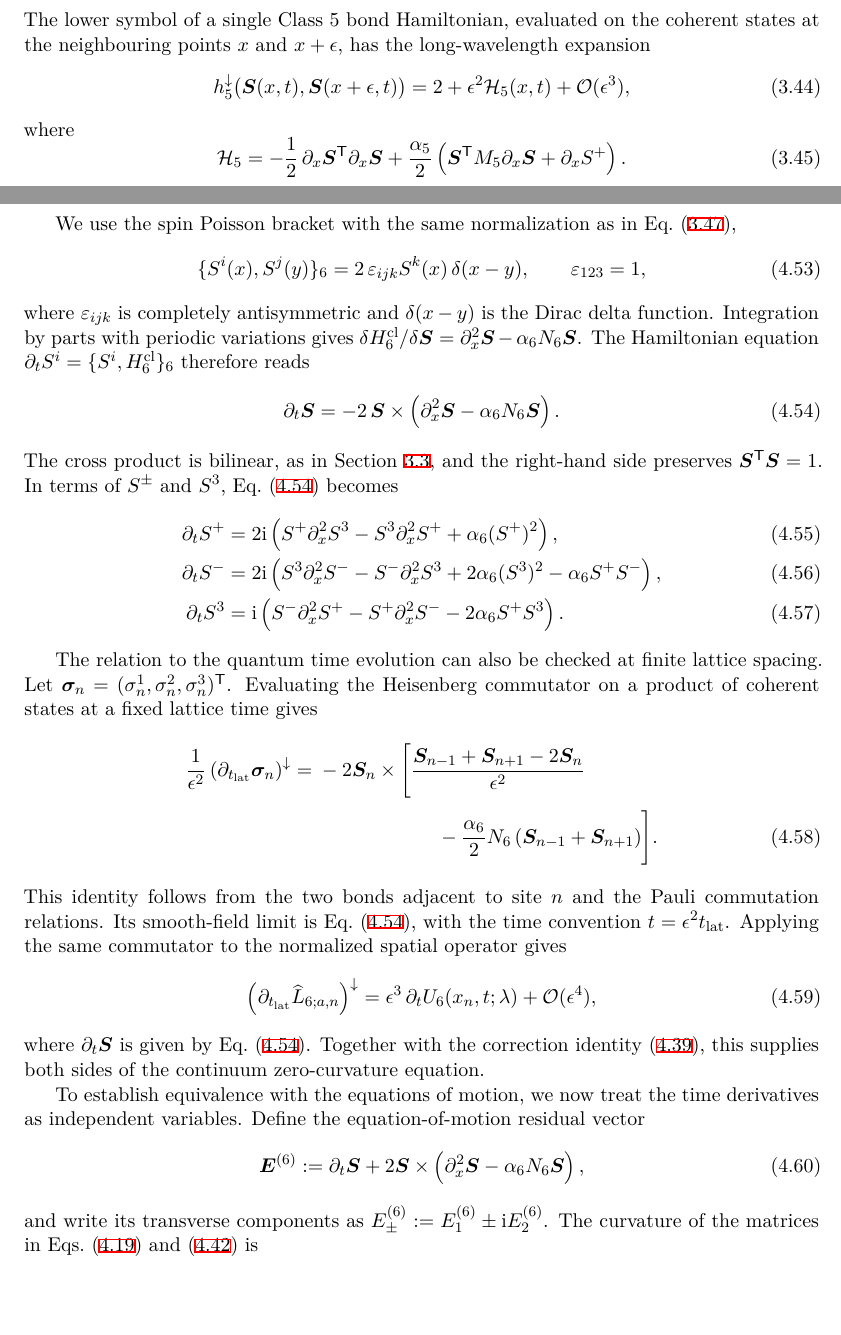
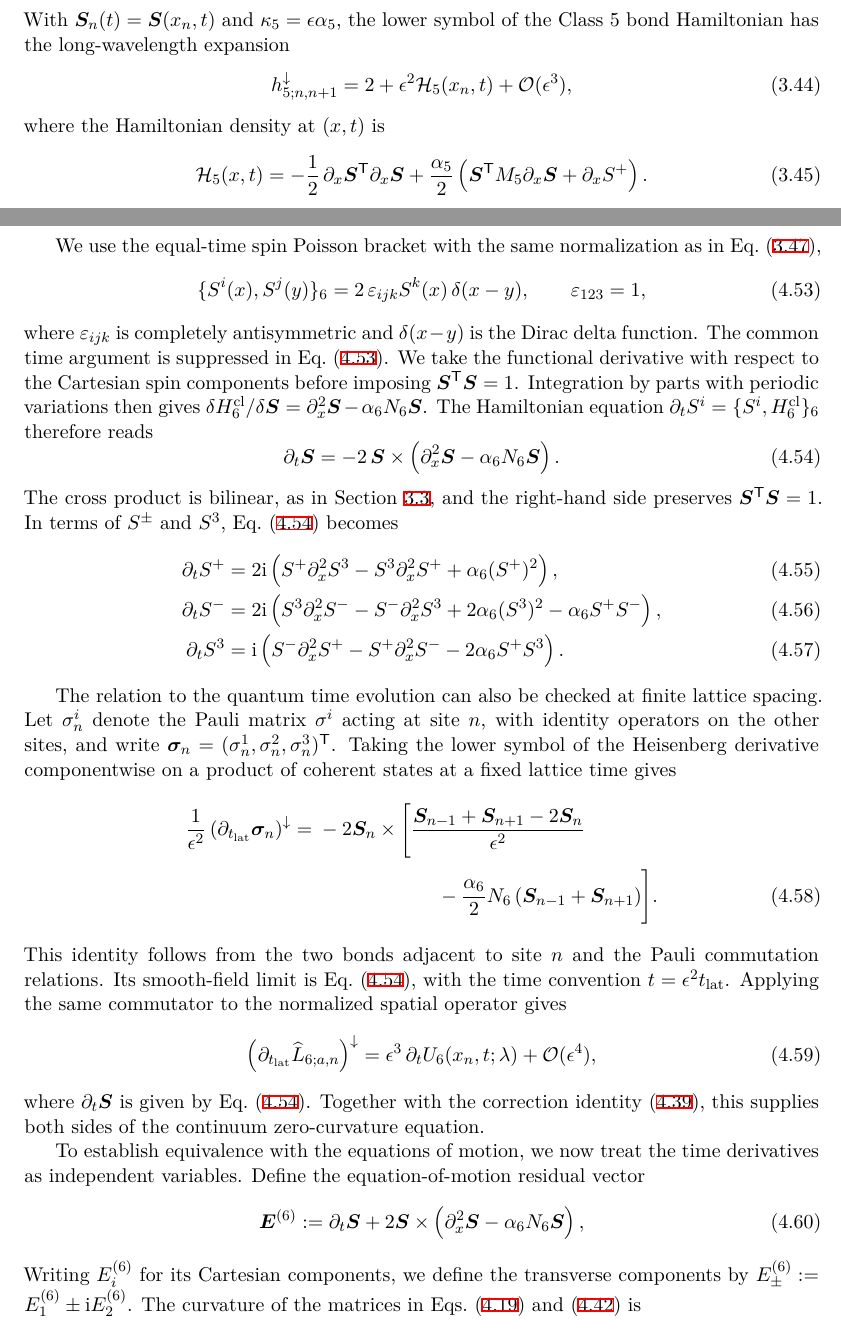
Before and after one commit to ryos-physrockme/llsm-class5-class6-lax, a LaTeX document (paper/main.tex, which reads paper/sections/03c_eom.tex, paper/sections/04c_eom.tex): two parts of pages 12 and 21 of 23, joined at a grey line, cut at the place of the change, the shorter picture padded with empty space. Compiled offline with XeLaTeX.

Commit message:
Clarify bond-symbol notation and Class 6 EOM definitions

```diff
--- a/paper/sections/03c_eom.tex
+++ b/paper/sections/03c_eom.tex
@@ -19,18 +19,17 @@ M_5
 M_5^{\mathsf T}=-M_5.
 \label{eq:class5-M-definition}
 \end{equation}
-The lower symbol of a single Class 5 bond Hamiltonian, evaluated on the
-coherent states at the neighbouring points $x$ and $x+\epsilon$, has the
-long-wavelength expansion
+With $\boldsymbol S_n(t)=\boldsymbol S(x_n,t)$ and
+$\kappa_5=\epsilon\alpha_5$, the lower symbol of the Class 5 bond
+Hamiltonian has the long-wavelength expansion
 \begin{equation}
- h_5^{\downarrow}
- \bigl(\boldsymbol S(x,t),\boldsymbol S(x+\epsilon,t)\bigr)
- =2+\epsilon^2\mathcal H_5(x,t)+\mathcal O(\epsilon^3),
+ h_{5;n,n+1}^{\downarrow}
+ =2+\epsilon^2\mathcal H_5(x_n,t)+\mathcal O(\epsilon^3),
 \label{eq:class5-h-lower-expansion}
 \end{equation}
-where
+where the Hamiltonian density at $(x,t)$ is
 \begin{equation}
-\mathcal H_5
+\mathcal H_5(x,t)
 =
 -\frac12\,\partial_x\boldsymbol S^{\mathsf T}\partial_x\boldsymbol S
 +\frac{\alpha_5}{2}
--- a/paper/sections/04c_eom.tex
+++ b/paper/sections/04c_eom.tex
@@ -51,7 +49,7 @@ H^{\rm cl}_6
 \label{eq:class6-continuum-hamiltonian}
 \end{align}
 
-We use the spin Poisson bracket with the same normalization as in
+We use the equal-time spin Poisson bracket with the same normalization as in
 Eq.~\eqref{eq:class5-poisson-bracket},
 \begin{equation}
 \{S^i(x),S^j(y)\}_6
@@ -60,8 +58,11 @@ Eq.~\eqref{eq:class5-poisson-bracket},
 \label{eq:class6-poisson-bracket}
 \end{equation}
 where $\varepsilon_{ijk}$ is completely antisymmetric and $\delta(x-y)$
-is the Dirac delta function.  Integration by parts with periodic
-variations gives
+is the Dirac delta function.  The common time argument is suppressed
+in Eq.~\eqref{eq:class6-poisson-bracket}.
+We take the functional derivative with respect to the Cartesian spin
+components before imposing $\boldsymbol S^{\mathsf T}\boldsymbol S=1$.
+Integration by parts with periodic variations then gives
 $\delta H^{\rm cl}_6/\delta\boldsymbol S
 =\partial_x^2\boldsymbol S-\alpha_6N_6\boldsymbol S$.
 The Hamiltonian equation
@@ -98,10 +99,12 @@ S^-\partial_x^2S^+-S^+\partial_x^2S^-
 \end{align}
 
 The relation to the quantum time evolution can also be checked at
-finite lattice spacing.  Let
+finite lattice spacing.  Let $\sigma_n^i$ denote the Pauli matrix
+$\sigma^i$ acting at site $n$, with identity operators on the other
+sites, and write
 $\boldsymbol\sigma_n=(\sigma_n^1,\sigma_n^2,\sigma_n^3)^{\mathsf T}$.
-Evaluating the Heisenberg commutator on a product of coherent states
-at a fixed lattice time gives
+Taking the lower symbol of the Heisenberg derivative componentwise on
+a product of coherent states at a fixed lattice time gives
 \begin{align}
 \frac{1}{\epsilon^2}
 \left(\partial_{t_{\rm lat}}\boldsymbol\sigma_n\right)^\downarrow
@@ -142,7 +145,8 @@ equation-of-motion residual vector
 \left(\partial_x^2\boldsymbol S-\alpha_6N_6\boldsymbol S\right),
 \label{eq:class6-residual-vector}
 \end{equation}
-and write its transverse components as
+Writing $E^{(6)}_i$ for its Cartesian components, we define the
+transverse components by
 $E^{(6)}_\pm:=E^{(6)}_1\pm\ii E^{(6)}_2$.
 The curvature of the matrices in
 Eqs.~\eqref{eq:class6-spatial-Lax} and
```
Also changed, not shown: PROJECT_STATUS.md (+6 -0 lines), paper/sections/02b_coherent_limit.tex (+1 -1 lines), paper/sections/04c_eom.tex (18 more changed lines).
